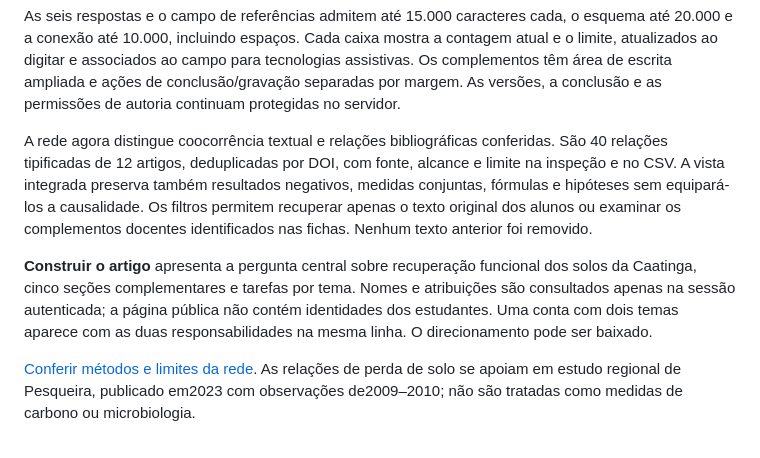
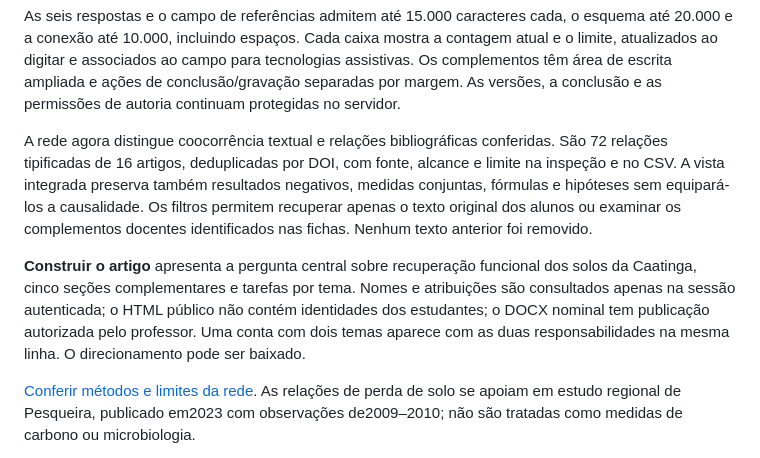
Before and after one commit to diogopaes1/aula-mos-ufape, a Markdown page: README.md, the part around the change. Drawn GitHub-style.

Commit message:
Atualizar documentação das relações e materiais publicados

```diff
--- a/README.md
+++ b/README.md
@@ -40,9 +40,9 @@ Uma conta pode assumir vários temas. O professor usa **Adicionar tema** para oc
 
 As seis respostas e o campo de referências admitem até 15.000 caracteres cada, o esquema até 20.000 e a conexão até 10.000, incluindo espaços. Cada caixa mostra a contagem atual e o limite, atualizados ao digitar e associados ao campo para tecnologias assistivas. Os complementos têm área de escrita ampliada e ações de conclusão/gravação separadas por margem. As versões, a conclusão e as permissões de autoria continuam protegidas no servidor.
 
-A rede agora distingue coocorrência textual e relações bibliográficas conferidas. São 40 relações tipificadas de 12 artigos, deduplicadas por DOI, com fonte, alcance e limite na inspeção e no CSV. A vista integrada preserva também resultados negativos, medidas conjuntas, fórmulas e hipóteses sem equipará-los a causalidade. Os filtros permitem recuperar apenas o texto original dos alunos ou examinar os complementos docentes identificados nas fichas. Nenhum texto anterior foi removido.
+A rede agora distingue coocorrência textual e relações bibliográficas conferidas. São 72 relações tipificadas de 16 artigos, deduplicadas por DOI, com fonte, alcance e limite na inspeção e no CSV. A vista integrada preserva também resultados negativos, medidas conjuntas, fórmulas e hipóteses sem equipará-los a causalidade. Os filtros permitem recuperar apenas o texto original dos alunos ou examinar os complementos docentes identificados nas fichas. Nenhum texto anterior foi removido.
 
-**Construir o artigo** apresenta a pergunta central sobre recuperação funcional dos solos da Caatinga, cinco seções complementares e tarefas por tema. Nomes e atribuições são consultados apenas na sessão autenticada; a página pública não contém identidades dos estudantes. Uma conta com dois temas aparece com as duas responsabilidades na mesma linha. O direcionamento pode ser baixado.
+**Construir o artigo** apresenta a pergunta central sobre recuperação funcional dos solos da Caatinga, cinco seções complementares e tarefas por tema. Nomes e atribuições são consultados apenas na sessão autenticada; o HTML público não contém identidades dos estudantes; o DOCX nominal tem publicação autorizada pelo professor. Uma conta com dois temas aparece com as duas responsabilidades na mesma linha. O direcionamento pode ser baixado.
 
 [Conferir métodos e limites da rede](METODOS_REDE.md). As relações de perda de solo se apoiam em estudo regional de Pesqueira, publicado em2023 com observações de2009–2010; não são tratadas como medidas de carbono ou microbiologia.
 
```
